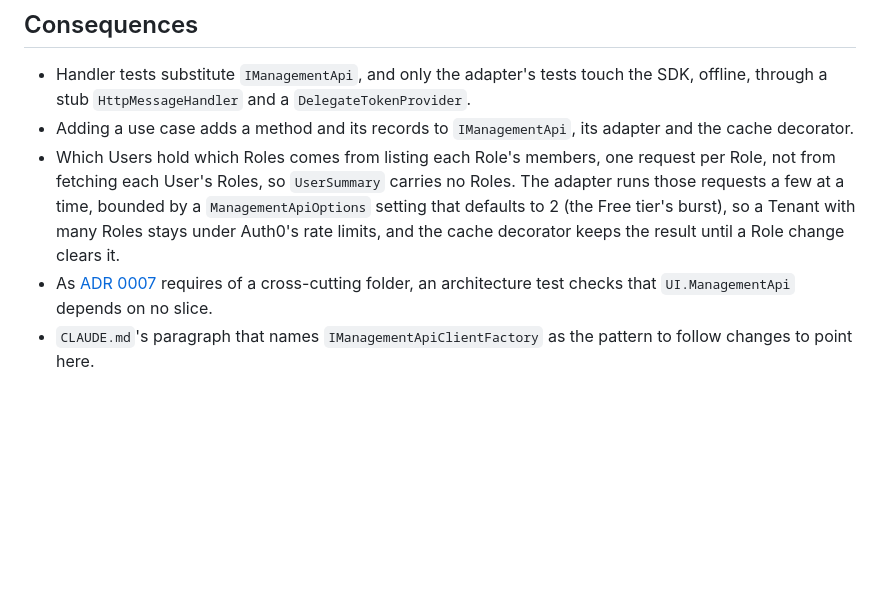
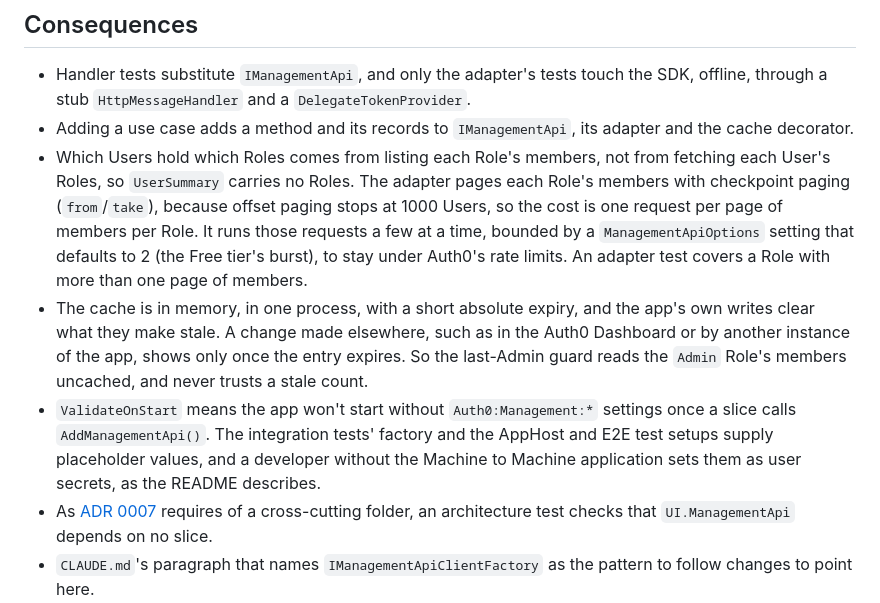
Before and after one commit to mpaulosky/auth0-management-app, a Markdown page: docs/adr/0009-one-deep-management-api-seam.md, the part around the change. Drawn GitHub-style; blank space fills up the shorter version.

Commit message:
docs(adr): Page Role members, expire the cache and supply test settings
Co-Authored-By: Claude Opus 5.5 <noreply@anthropic.com>

```diff
--- a/docs/adr/0009-one-deep-management-api-seam.md
+++ b/docs/adr/0009-one-deep-management-api-seam.md
@@ -32,8 +32,14 @@ This departs from `mpaulosky/Articles`, the reference `CLAUDE.md` points to, who
 
 - Handler tests substitute `IManagementApi`, and only the adapter's tests touch the SDK, offline, through a stub `HttpMessageHandler` and a `DelegateTokenProvider`.
 - Adding a use case adds a method and its records to `IManagementApi`, its adapter and the cache decorator.
-- Which Users hold which Roles comes from listing each Role's members, one request per Role, not from fetching each User's Roles, so `UserSummary` carries no Roles.
-  The adapter runs those requests a few at a time, bounded by a `ManagementApiOptions` setting that defaults to 2 (the Free tier's burst), so a Tenant with many Roles stays
-  under Auth0's rate limits, and the cache decorator keeps the result until a Role change clears it.
+- Which Users hold which Roles comes from listing each Role's members, not from fetching each User's Roles, so `UserSummary` carries no Roles. The adapter pages each Role's
+  members with checkpoint paging (`from`/`take`), because offset paging stops at 1000 Users, so the cost is one request per page of members per Role. It runs those requests
+  a few at a time, bounded by a `ManagementApiOptions` setting that defaults to 2 (the Free tier's burst), to stay under Auth0's rate limits. An adapter test covers a Role
+  with more than one page of members.
+- The cache is in memory, in one process, with a short absolute expiry, and the app's own writes clear what they make stale. A change made elsewhere, such as in the Auth0
+  Dashboard or by another instance of the app, shows only once the entry expires. So the last-Admin guard reads the `Admin` Role's members uncached, and never trusts a stale
+  count.
+- `ValidateOnStart` means the app won't start without `Auth0:Management:*` settings once a slice calls `AddManagementApi()`. The integration tests' factory and the AppHost
+  and E2E test setups supply placeholder values, and a developer without the Machine to Machine application sets them as user secrets, as the README describes.
 - As [ADR 0007](0007-cross-cutting-code-outside-the-slices.md) requires of a cross-cutting folder, an architecture test checks that `UI.ManagementApi` depends on no slice.
 - `CLAUDE.md`'s paragraph that names `IManagementApiClientFactory` as the pattern to follow changes to point here.
```
